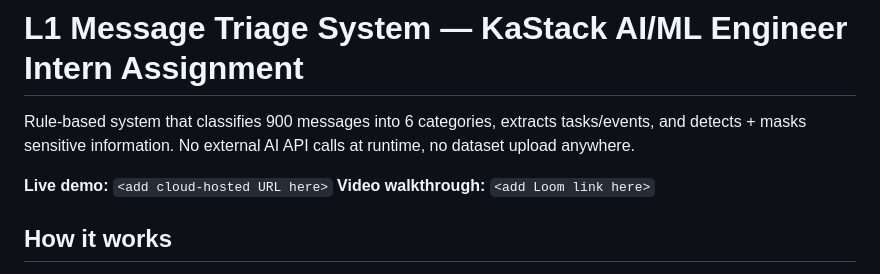
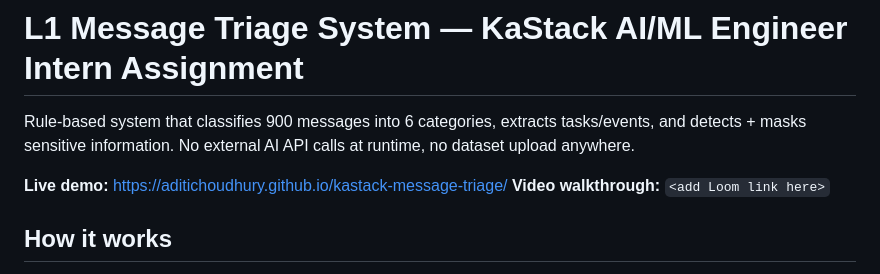
Before and after one commit to aditichoudhury/kastack-message-triage, a Markdown page: README.md, the part around the change. GitHub-like rendering.

```diff
--- a/README.md
+++ b/README.md
@@ -2,7 +2,7 @@
 
 Rule-based system that classifies 900 messages into 6 categories, extracts tasks/events, and detects + masks sensitive information. No external AI API calls at runtime, no dataset upload anywhere.
 
-**Live demo:** `<add cloud-hosted URL here>`
+**Live demo:** https://aditichoudhury.github.io/kastack-message-triage/
 **Video walkthrough:** `<add Loom link here>`
 
 ## How it works
```
